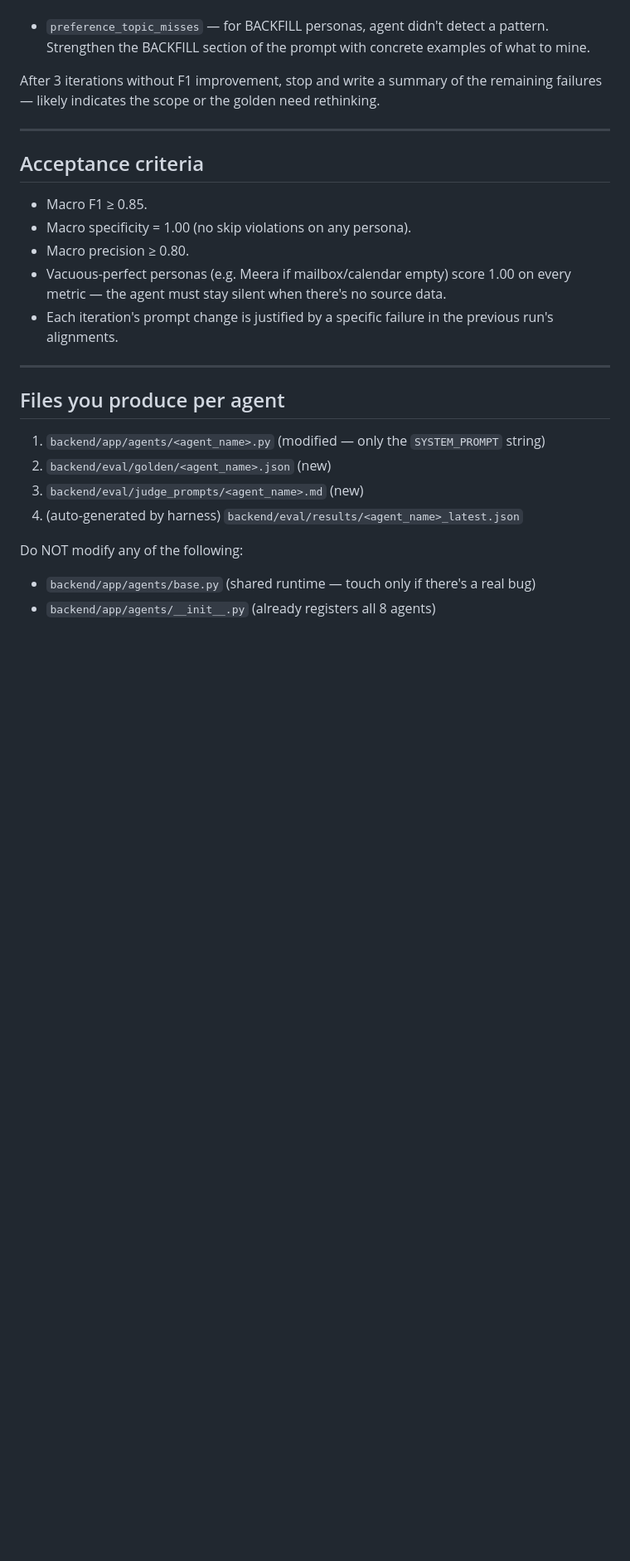
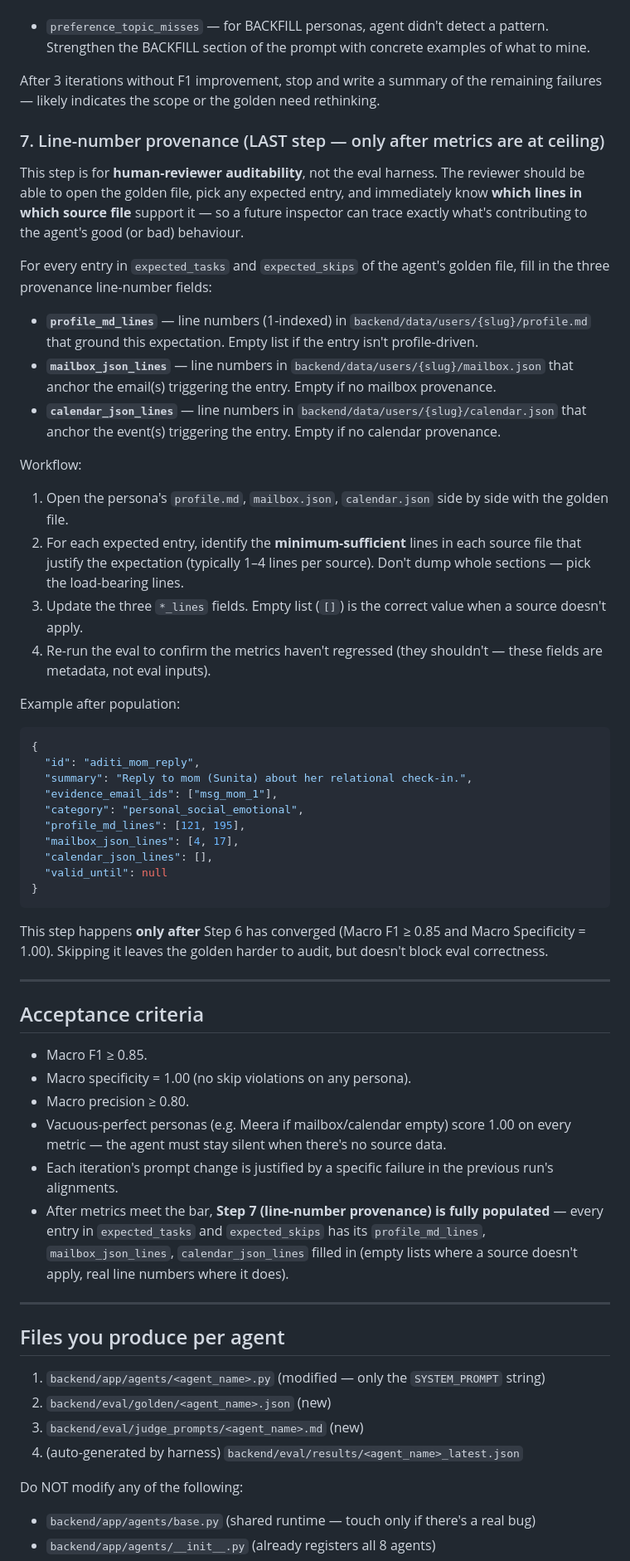
Before and after one commit to VinayakHyde/faff-poc, a Markdown page: AGENT_DEV_PROMPT.md, the part around one of its changes. Shown at 83% size. Rendered like a GitHub page; blank space fills up the shorter version.

````diff
--- a/AGENT_DEV_PROMPT.md
+++ b/AGENT_DEV_PROMPT.md
@@ -122,6 +137,40 @@ After each run, open `backend/eval/results/<agent_name>_latest.json` and look at
 
 After 3 iterations without F1 improvement, stop and write a summary of the remaining failures — likely indicates the scope or the golden need rethinking.
 
+### 7. Line-number provenance (LAST step — only after metrics are at ceiling)
+
+This step is for **human-reviewer auditability**, not the eval harness. The reviewer should be able to open the golden file, pick any expected entry, and immediately know **which lines in which source file** support it — so a future inspector can trace exactly what's contributing to the agent's good (or bad) behaviour.
+
+For every entry in `expected_tasks` and `expected_skips` of the agent's golden file, fill in the three provenance line-number fields:
+
+- **`profile_md_lines`** — line numbers (1-indexed) in `backend/data/users/{slug}/profile.md` that ground this expectation. Empty list if the entry isn't profile-driven.
+- **`mailbox_json_lines`** — line numbers in `backend/data/users/{slug}/mailbox.json` that anchor the email(s) triggering the entry. Empty if no mailbox provenance.
+- **`calendar_json_lines`** — line numbers in `backend/data/users/{slug}/calendar.json` that anchor the event(s) triggering the entry. Empty if no calendar provenance.
+
+Workflow:
+
+1. Open the persona's `profile.md`, `mailbox.json`, `calendar.json` side by side with the golden file.
+2. For each expected entry, identify the **minimum-sufficient** lines in each source file that justify the expectation (typically 1–4 lines per source). Don't dump whole sections — pick the load-bearing lines.
+3. Update the three `*_lines` fields. Empty list (`[]`) is the correct value when a source doesn't apply.
+4. Re-run the eval to confirm the metrics haven't regressed (they shouldn't — these fields are metadata, not eval inputs).
+
+Example after population:
+
+```json
+{
+  "id": "aditi_mom_reply",
+  "summary": "Reply to mom (Sunita) about her relational check-in.",
+  "evidence_email_ids": ["msg_mom_1"],
+  "category": "personal_social_emotional",
+  "profile_md_lines": [121, 195],
+  "mailbox_json_lines": [4, 17],
+  "calendar_json_lines": [],
+  "valid_until": null
+}
+```
+
+This step happens **only after** Step 6 has converged (Macro F1 ≥ 0.85 and Macro Specificity = 1.00). Skipping it leaves the golden harder to audit, but doesn't block eval correctness.
+
 ---
 
 ## Acceptance criteria
@@ -131,6 +180,7 @@ After 3 iterations without F1 improvement, stop and write a summary of the remai
 - Macro precision ≥ 0.80.
 - Vacuous-perfect personas (e.g. Meera if mailbox/calendar empty) score 1.00 on every metric — the agent must stay silent when there's no source data.
 - Each iteration's prompt change is justified by a specific failure in the previous run's alignments.
+- After metrics meet the bar, **Step 7 (line-number provenance) is fully populated** — every entry in `expected_tasks` and `expected_skips` has its `profile_md_lines`, `mailbox_json_lines`, `calendar_json_lines` filled in (empty lists where a source doesn't apply, real line numbers where it does).
 
 ---
 
````
Also changed, not shown: other parts of AGENT_DEV_PROMPT.md (+18 -3 lines).
